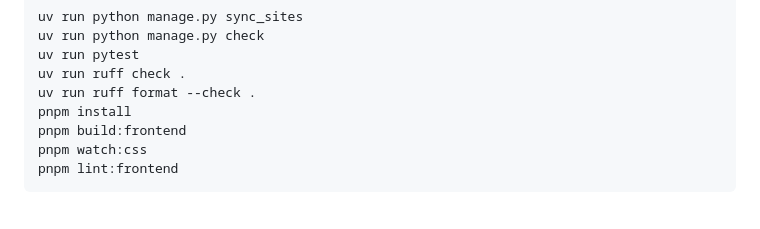
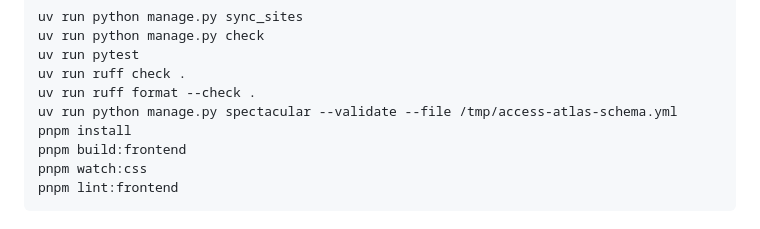
Before and after one commit to reuben-harris/AccessAtlas, a Markdown page: README.md, the part around the change. Drawn GitHub-style.

```diff
--- a/README.md
+++ b/README.md
@@ -138,6 +138,7 @@ uv run python manage.py check
 uv run pytest
 uv run ruff check .
 uv run ruff format --check .
+uv run python manage.py spectacular --validate --file /tmp/access-atlas-schema.yml
 pnpm install
 pnpm build:frontend
 pnpm watch:css
```
Also changed, not shown: docs/rest-api.md (added, +20 -0 lines).
